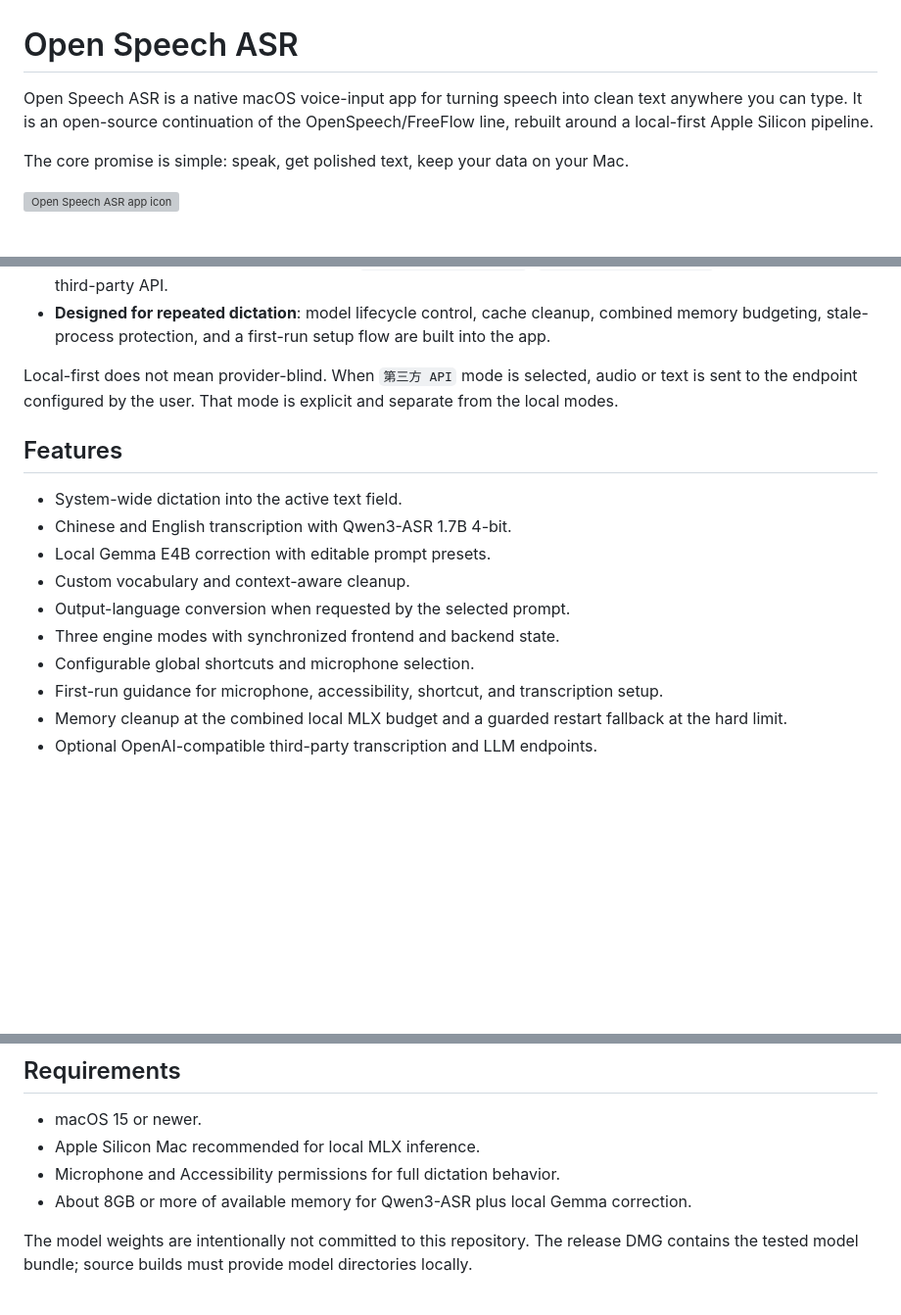
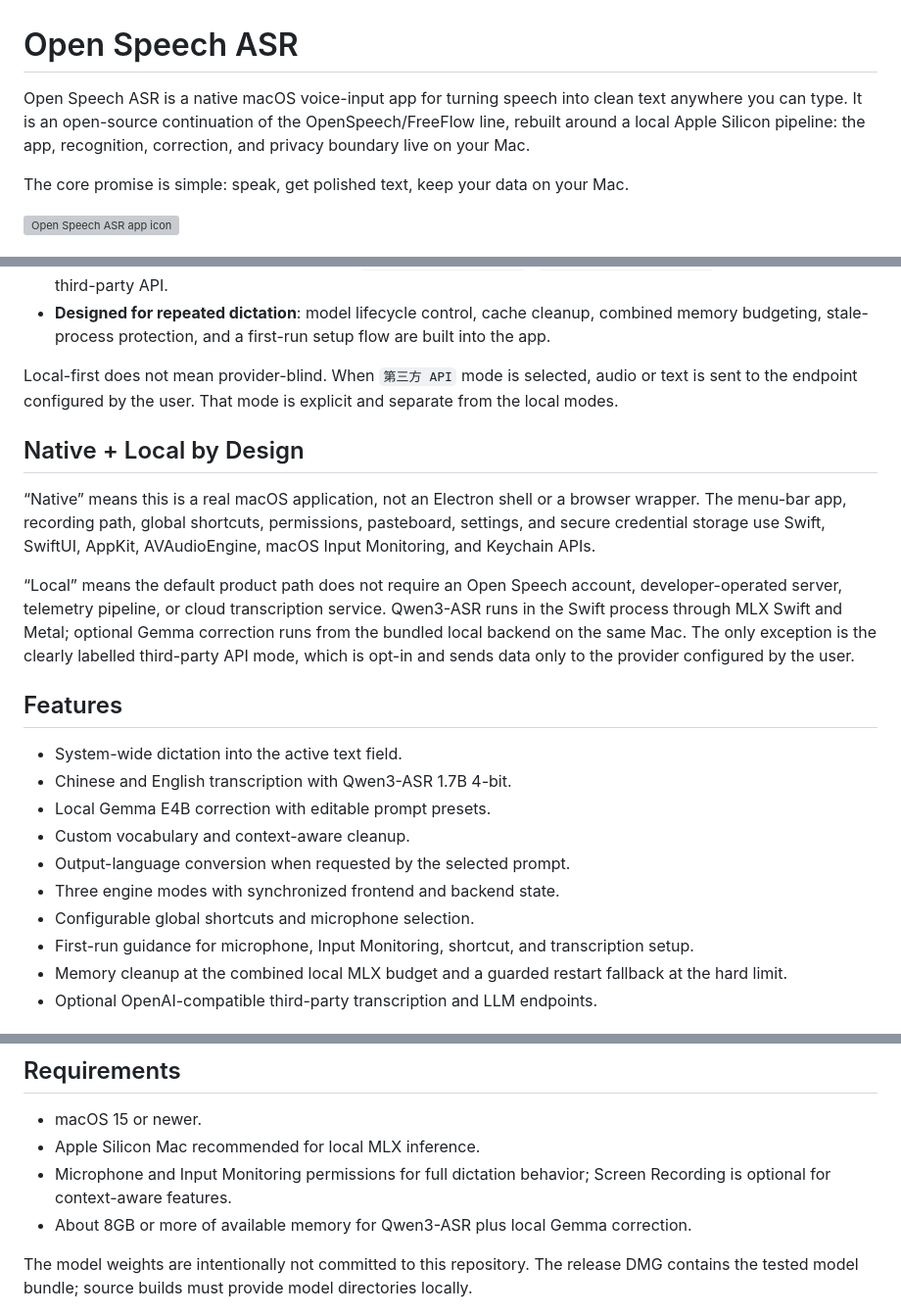
Before and after one commit to PacoZhou1/tp7-vibe-deck, a Markdown page: README.md, 3 parts joined by grey strips. Shown at 98% size. Rendered like a GitHub page; blank space fills up the shorter version; grey boxes are pictures that could not be loaded.

Commit message:
Clarify native local architecture and release downloads

```diff
--- a/README.md
+++ b/README.md
@@ -1,6 +1,6 @@
 # Open Speech ASR
 
-Open Speech ASR is a native macOS voice-input app for turning speech into clean text anywhere you can type. It is an open-source continuation of the OpenSpeech/FreeFlow line, rebuilt around a local-first Apple Silicon pipeline.
+Open Speech ASR is a native macOS voice-input app for turning speech into clean text anywhere you can type. It is an open-source continuation of the OpenSpeech/FreeFlow line, rebuilt around a local Apple Silicon pipeline: the app, recognition, correction, and privacy boundary live on your Mac.
 
 The core promise is simple: speak, get polished text, keep your data on your Mac.
 
@@ -29,6 +29,12 @@ The repository also includes the companion TP-7 Vibe Deck workflow. These screen
 
 Local-first does not mean provider-blind. When `第三方 API` mode is selected, audio or text is sent to the endpoint configured by the user. That mode is explicit and separate from the local modes.
 
+## Native + Local by Design
+
+“Native” means this is a real macOS application, not an Electron shell or a browser wrapper. The menu-bar app, recording path, global shortcuts, permissions, pasteboard, settings, and secure credential storage use Swift, SwiftUI, AppKit, AVAudioEngine, macOS Input Monitoring, and Keychain APIs.
+
+“Local” means the default product path does not require an Open Speech account, developer-operated server, telemetry pipeline, or cloud transcription service. Qwen3-ASR runs in the Swift process through MLX Swift and Metal; optional Gemma correction runs from the bundled local backend on the same Mac. The only exception is the clearly labelled third-party API mode, which is opt-in and sends data only to the provider configured by the user.
+
 ## Features
 
 - System-wide dictation into the active text field.
@@ -38,7 +44,7 @@ Local-first does not mean provider-blind. When `第三方 API` mode is selected,
 - Output-language conversion when requested by the selected prompt.
 - Three engine modes with synchronized frontend and backend state.
 - Configurable global shortcuts and microphone selection.
-- First-run guidance for microphone, accessibility, shortcut, and transcription setup.
+- First-run guidance for microphone, Input Monitoring, shortcut, and transcription setup.
 - Memory cleanup at the combined local MLX budget and a guarded restart fallback at the hard limit.
 - Optional OpenAI-compatible third-party transcription and LLM endpoints.
 
@@ -78,7 +84,7 @@ The default Qwen path does not load SenseVoice. The legacy `SenseVoice + Gemma E
 
 - macOS 15 or newer.
 - Apple Silicon Mac recommended for local MLX inference.
-- Microphone and Accessibility permissions for full dictation behavior.
+- Microphone and Input Monitoring permissions for full dictation behavior; Screen Recording is optional for context-aware features.
 - About 8GB or more of available memory for Qwen3-ASR plus local Gemma correction.
 
 The model weights are intentionally not committed to this repository. The release DMG contains the tested model bundle; source builds must provide model directories locally.
```
Also changed, not shown: other parts of README.md (+1 -1 lines), website/README.md (+1 -1 lines).
